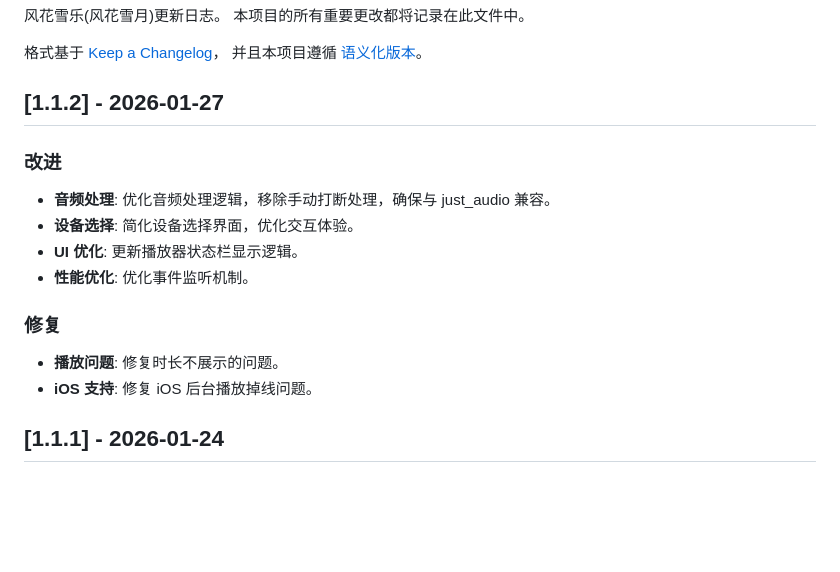
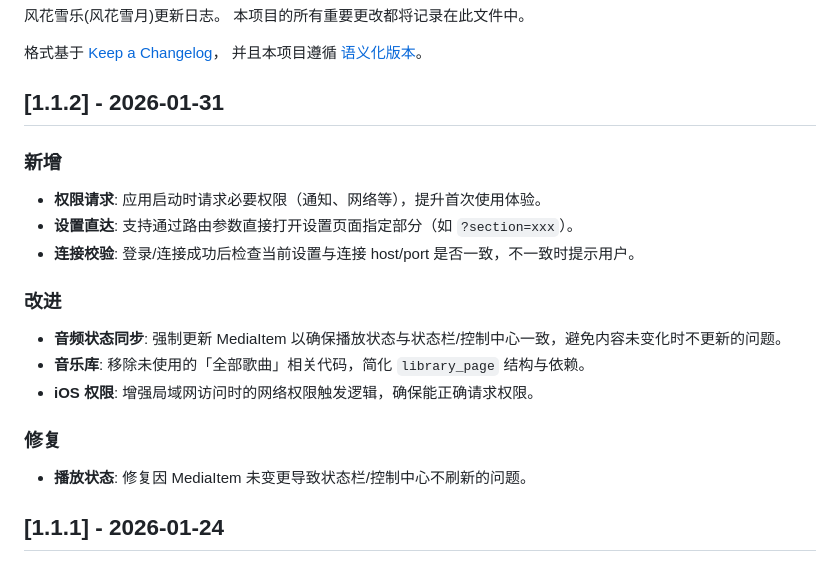
Before and after one commit to jokezc/mi_music, a Markdown page: CHANGELOG.md, the part around the change. Rendered like a GitHub page; blank space fills up the shorter version.

```diff
--- a/CHANGELOG.md
+++ b/CHANGELOG.md
@@ -6,19 +6,23 @@
 格式基于 [Keep a Changelog](https://keepachangelog.com/zh-CN/1.0.0/)，
 并且本项目遵循 [语义化版本](https://semver.org/lang/zh-CN/spec/v2.0.0.html)。
 
-## [1.1.2] - 2026-01-27
+## [1.1.2] - 2026-01-31
+
+### 新增
+
+- **权限请求**: 应用启动时请求必要权限（通知、网络等），提升首次使用体验。
+- **设置直达**: 支持通过路由参数直接打开设置页面指定部分（如 `?section=xxx`）。
+- **连接校验**: 登录/连接成功后检查当前设置与连接 host/port 是否一致，不一致时提示用户。
 
 ### 改进
 
-- **音频处理**: 优化音频处理逻辑，移除手动打断处理，确保与 just_audio 兼容。
-- **设备选择**: 简化设备选择界面，优化交互体验。
-- **UI 优化**: 更新播放器状态栏显示逻辑。
-- **性能优化**: 优化事件监听机制。
+- **音频状态同步**: 强制更新 MediaItem 以确保播放状态与状态栏/控制中心一致，避免内容未变化时不更新的问题。
+- **音乐库**: 移除未使用的「全部歌曲」相关代码，简化 `library_page` 结构与依赖。
+- **iOS 权限**: 增强局域网访问时的网络权限触发逻辑，确保能正确请求权限。
 
 ### 修复
 
-- **播放问题**: 修复时长不展示的问题。
-- **iOS 支持**: 修复 iOS 后台播放掉线问题。
+- **播放状态**: 修复因 MediaItem 未变更导致状态栏/控制中心不刷新的问题。
 
 ## [1.1.1] - 2026-01-24
 
```
Also changed, not shown: RELEASE_v1.1.2.md (added, +40 -0 lines).
